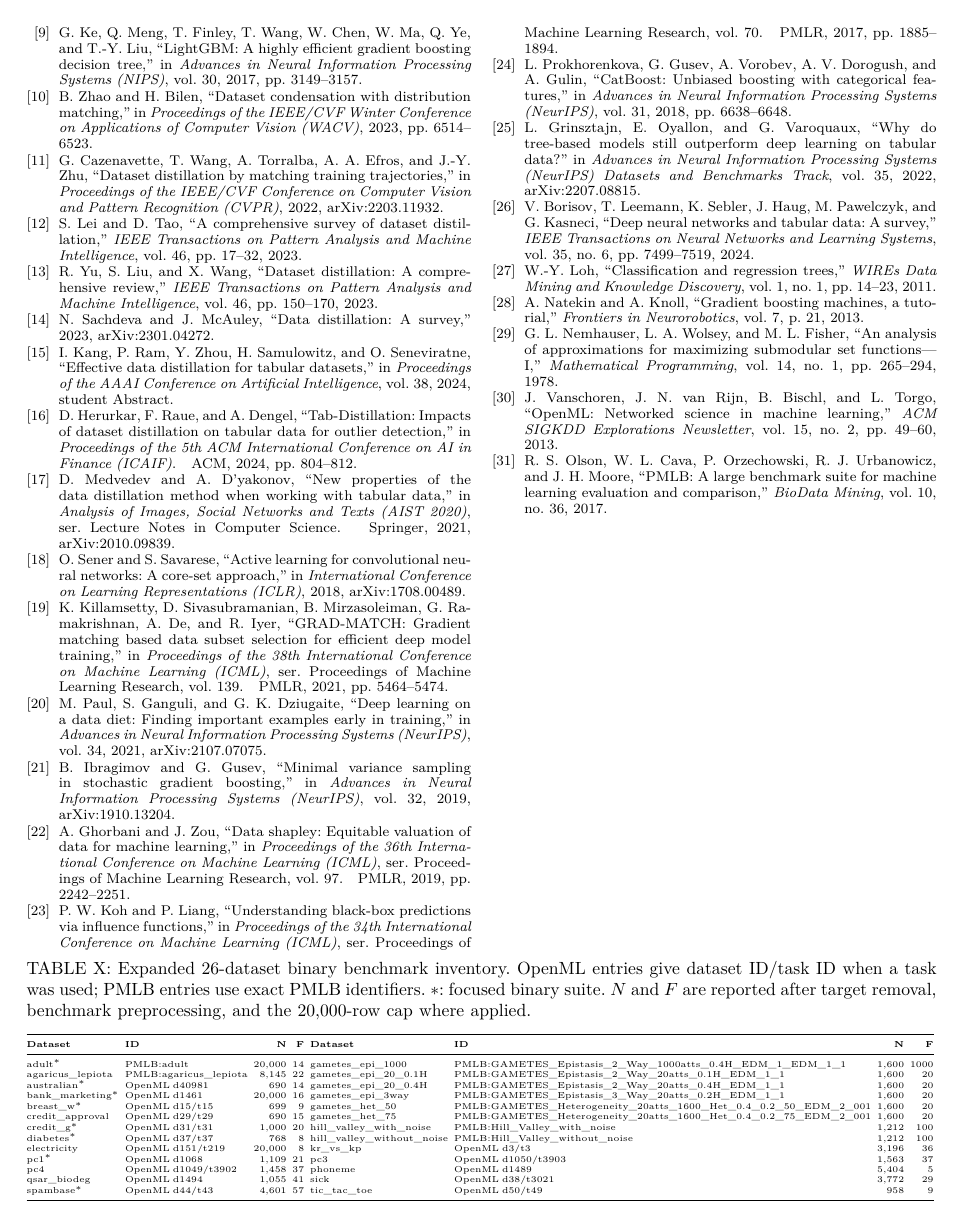
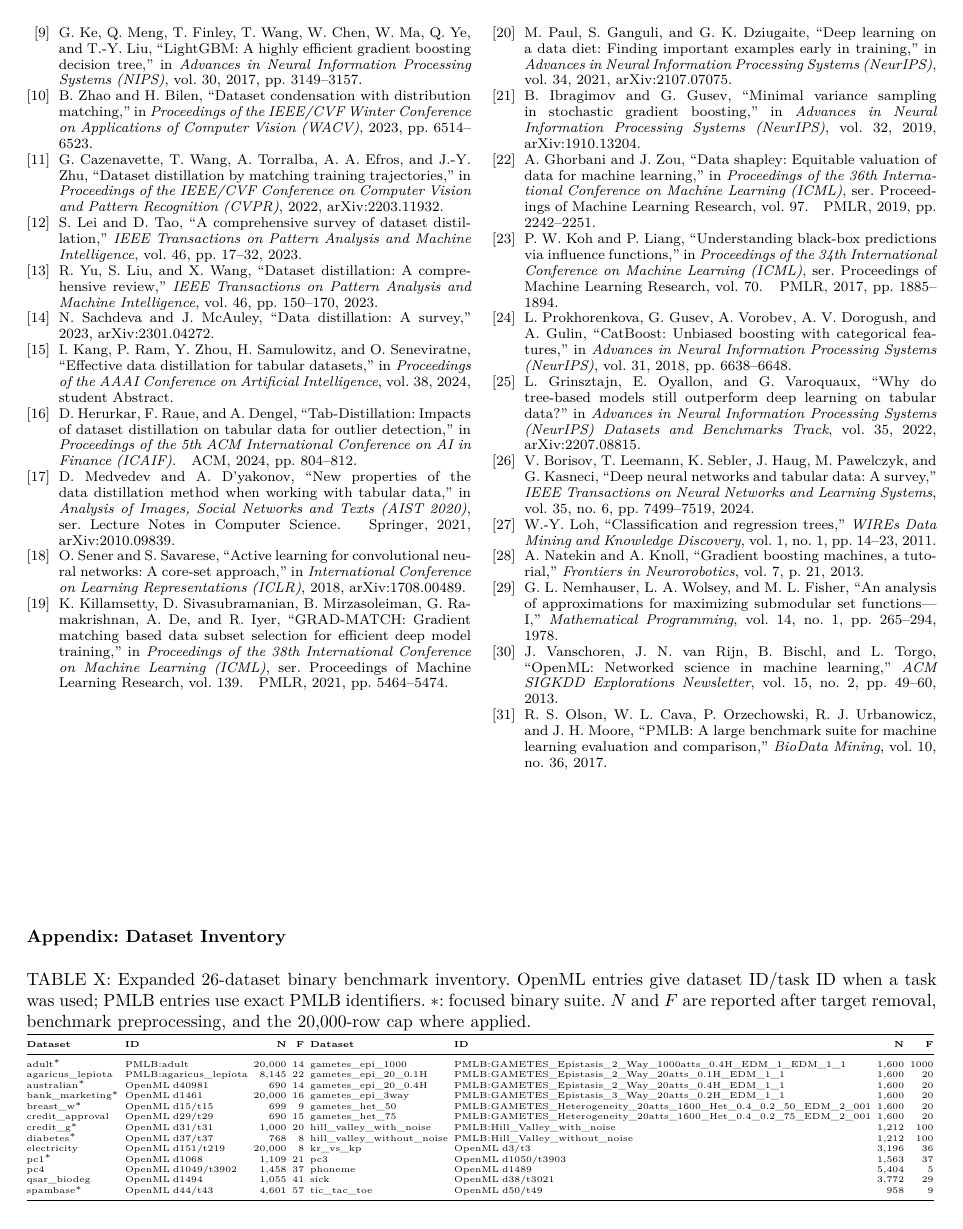
Before and after one commit to VIVAN-RANGRA/sld-gbdt-condensation, a LaTeX paper (paper/main.tex): page 10 of 10. Compiled offline with pdfLaTeX; a missing font is replaced by an installed copy or a similar font; a LaTeX package or settings file that is missing is left out.

Commit message:
Balance references before appendix table

```diff
--- a/paper/main.tex
+++ b/paper/main.tex
@@ -260,6 +260,8 @@ Distrib.
 % ---- Appendix table: dataset inventory ----
 \begin{table*}[!b]
 \centering
+\noindent\makebox[\textwidth][l]{\normalsize\bfseries Appendix: Dataset Inventory}
+\vspace{0.3ex}
 \caption{Expanded 26-dataset binary benchmark inventory. OpenML entries give dataset
 ID/task ID when a task was used; PMLB entries use exact PMLB identifiers.
 $*$: focused binary suite. $N$ and $F$ are reported after target removal,
```
Also changed, not shown: paper/main.pdf, paper/main.tex (1 more changed lines).
